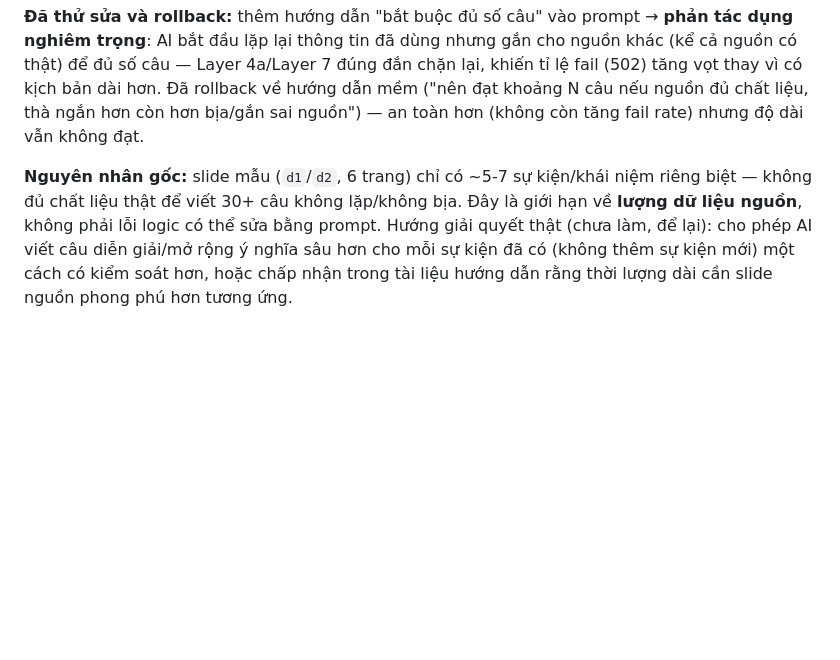
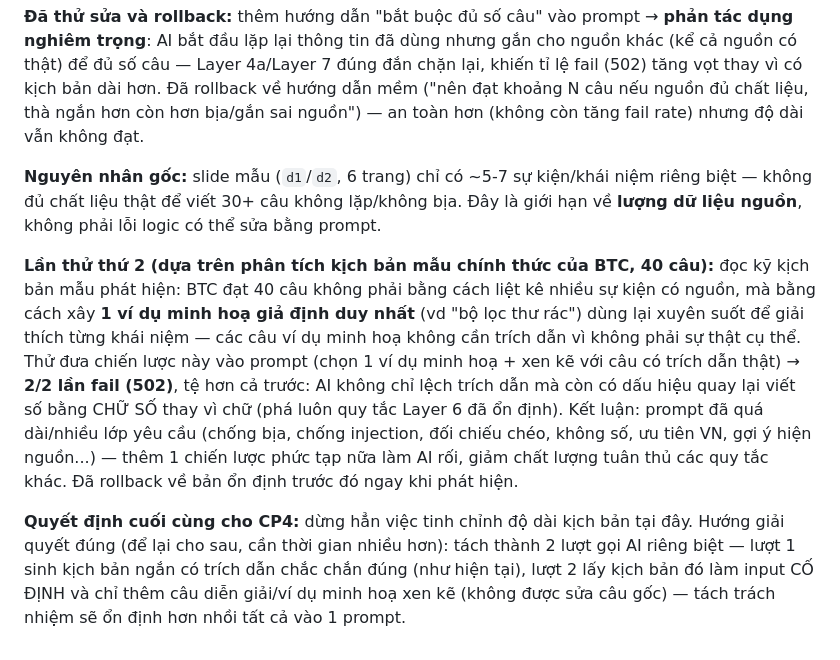
Before and after one commit to PhucBao1/K4-3A-E402-ScoutX, a Markdown page: eval/golden-set.md, the part around the change. Drawn GitHub-style; blank space fills up the shorter version.

Commit message:
Document second failed attempt at script length: single-analogy strategy also destabilized other rules

```diff
--- a/eval/golden-set.md
+++ b/eval/golden-set.md
@@ -131,4 +131,20 @@ Bộ 20 case gốc ở trên không phủ hết 5 "chỗ sẽ khó" mà đề C3
 
 **Đã thử sửa và rollback:** thêm hướng dẫn "bắt buộc đủ số câu" vào prompt → **phản tác dụng nghiêm trọng**: AI bắt đầu lặp lại thông tin đã dùng nhưng gắn cho nguồn khác (kể cả nguồn có thật) để đủ số câu — Layer 4a/Layer 7 đúng đắn chặn lại, khiến tỉ lệ fail (502) tăng vọt thay vì có kịch bản dài hơn. Đã rollback về hướng dẫn mềm ("nên đạt khoảng N câu nếu nguồn đủ chất liệu, thà ngắn hơn còn hơn bịa/gắn sai nguồn") — an toàn hơn (không còn tăng fail rate) nhưng độ dài vẫn không đạt.
 
-**Nguyên nhân gốc:** slide mẫu (`d1`/`d2`, 6 trang) chỉ có ~5-7 sự kiện/khái niệm riêng biệt — không đủ chất liệu thật để viết 30+ câu không lặp/không bịa. Đây là giới hạn về **lượng dữ liệu nguồn**, không phải lỗi logic có thể sửa bằng prompt. Hướng giải quyết thật (chưa làm, để lại): cho phép AI viết câu diễn giải/mở rộng ý nghĩa sâu hơn cho mỗi sự kiện đã có (không thêm sự kiện mới) một cách có kiểm soát hơn, hoặc chấp nhận trong tài liệu hướng dẫn rằng thời lượng dài cần slide nguồn phong phú hơn tương ứng.
+**Nguyên nhân gốc:** slide mẫu (`d1`/`d2`, 6 trang) chỉ có ~5-7 sự kiện/khái niệm riêng biệt — không đủ chất liệu thật để viết 30+ câu không lặp/không bịa. Đây là giới hạn về **lượng dữ liệu nguồn**, không phải lỗi logic có thể sửa bằng prompt.
+
+**Lần thử thứ 2 (dựa trên phân tích kịch bản mẫu chính thức của BTC, 40 câu):** đọc kỹ kịch bản mẫu phát
+hiện: BTC đạt 40 câu không phải bằng cách liệt kê nhiều sự kiện có nguồn, mà bằng cách xây **1 ví dụ minh
+hoạ giả định duy nhất** (vd "bộ lọc thư rác") dùng lại xuyên suốt để giải thích từng khái niệm — các câu ví
+dụ minh hoạ không cần trích dẫn vì không phải sự thật cụ thể. Thử đưa chiến lược này vào prompt (chọn 1 ví
+dụ minh hoạ + xen kẽ với câu có trích dẫn thật) → **2/2 lần fail (502)**, tệ hơn cả trước: AI không chỉ lệch
+trích dẫn mà còn có dấu hiệu quay lại viết số bằng CHỮ SỐ thay vì chữ (phá luôn quy tắc Layer 6 đã ổn định).
+Kết luận: prompt đã quá dài/nhiều lớp yêu cầu (chống bịa, chống injection, đối chiếu chéo, không số, ưu
+tiên VN, gợi ý hiện nguồn...) — thêm 1 chiến lược phức tạp nữa làm AI rối, giảm chất lượng tuân thủ các
+quy tắc khác. Đã rollback về bản ổn định trước đó ngay khi phát hiện.
+
+**Quyết định cuối cùng cho CP4:** dừng hẳn việc tinh chỉnh độ dài kịch bản tại đây. Hướng giải quyết đúng
+(để lại cho sau, cần thời gian nhiều hơn): tách thành 2 lượt gọi AI riêng biệt — lượt 1 sinh kịch bản ngắn
+có trích dẫn chắc chắn đúng (như hiện tại), lượt 2 lấy kịch bản đó làm input CỐ ĐỊNH và chỉ thêm câu diễn
+giải/ví dụ minh hoạ xen kẽ (không được sửa câu gốc) — tách trách nhiệm sẽ ổn định hơn nhồi tất cả vào 1
+prompt.
```
